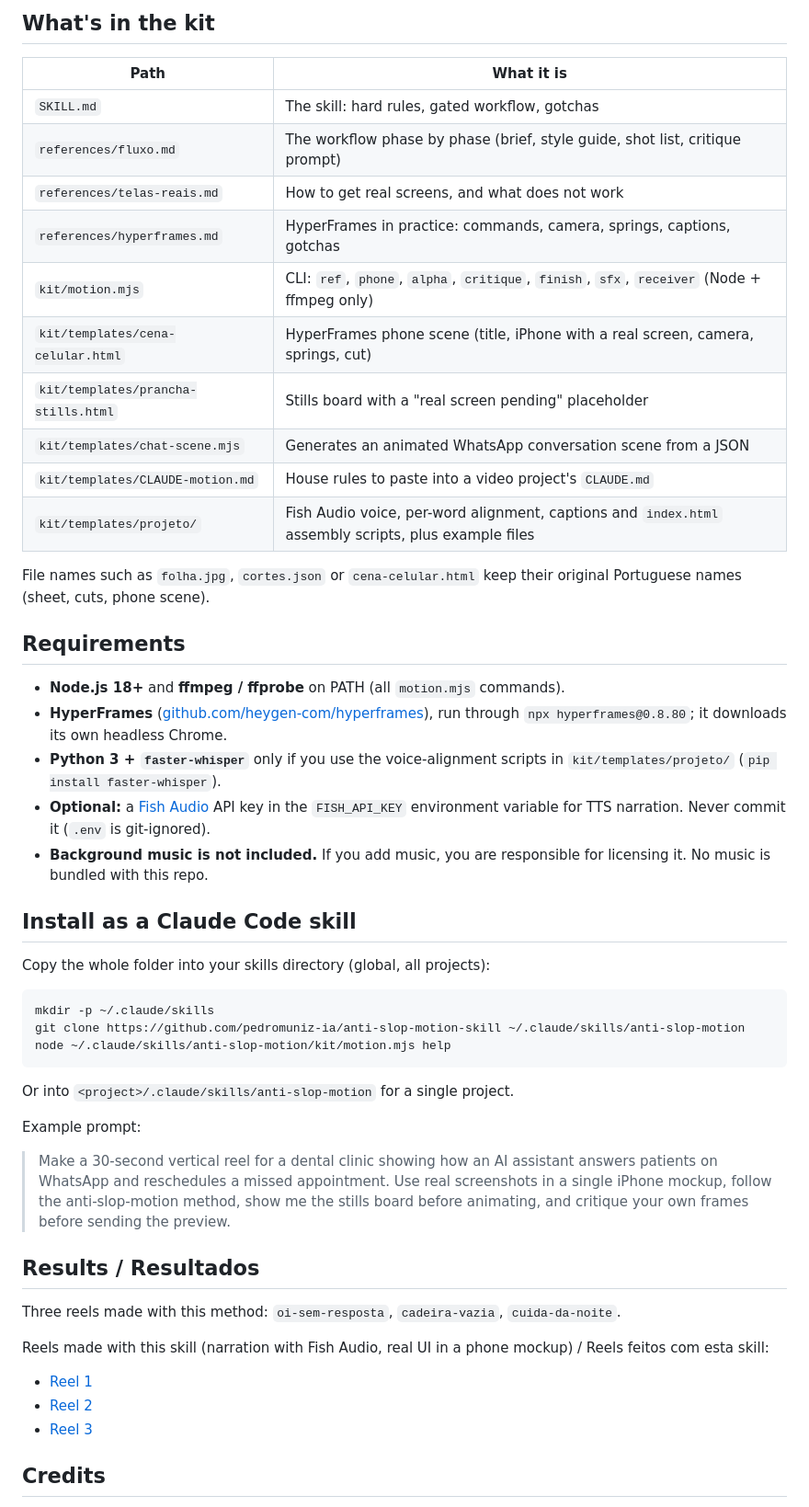
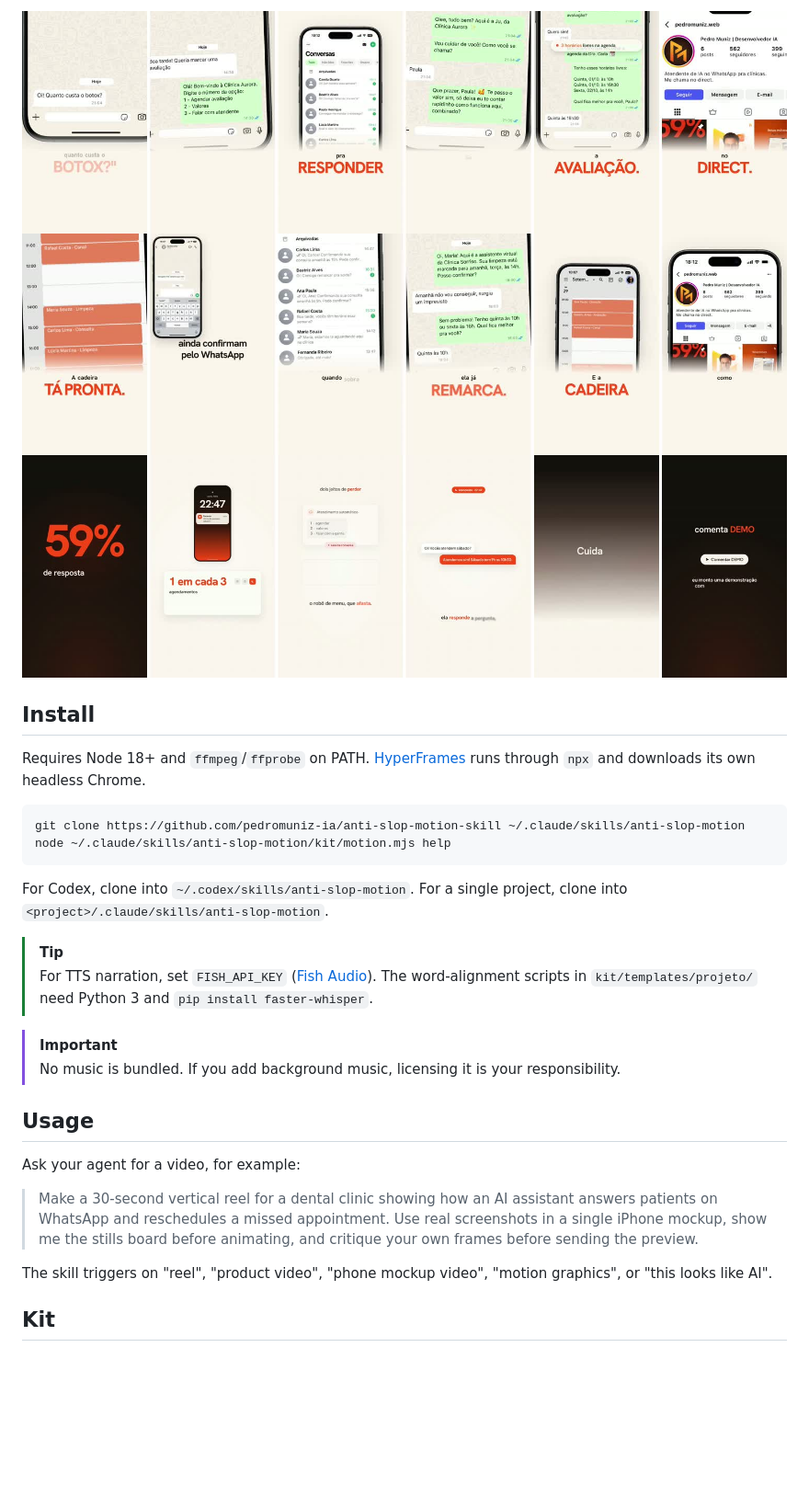
Before and after one commit to pedromuniz-ia/anti-slop-motion-skill, a Markdown page: README.md, the part around one of its changes. Shown at 92% size. Rendered like a GitHub page; pictures changed too: docs/cadeira-vazia-strip.jpg (added), docs/cuida-da-noite-strip.jpg (added), docs/oi-sem-resposta-strip.jpg (added); blank space fills up the shorter version.

Commit message:
Visual README: reel previews, critique strips, demo videos
Co-Authored-By: Claude Opus 5.5 <noreply@anthropic.com>

````diff
--- a/README.md
+++ b/README.md
@@ -26,54 +34,32 @@ Full details: [SKILL.md](SKILL.md) and [references/](references/).
 
-## What's in the kit
+![Critique strip: oi-sem-resposta](docs/oi-sem-resposta-strip.jpg)
+![Critique strip: cadeira-vazia](docs/cadeira-vazia-strip.jpg)
+![Critique strip: cuida-da-noite](docs/cuida-da-noite-strip.jpg)
 
-| Path | What it is |
-|---|---|
-| `SKILL.md` | The skill: hard rules, gated workflow, gotchas |
-| `references/fluxo.md` | The workflow phase by phase (brief, style guide, shot list, critique prompt) |
-| `references/telas-reais.md` | How to get real screens, and what does not work |
-| `references/hyperframes.md` | HyperFrames in practice: commands, camera, springs, captions, gotchas |
-| `kit/motion.mjs` | CLI: `ref`, `phone`, `alpha`, `critique`, `finish`, `sfx`, `receiver` (Node + ffmpeg only) |
-| `kit/templates/cena-celular.html` | HyperFrames phone scene (title, iPhone with a real screen, camera, springs, cut) |
-| `kit/templates/prancha-stills.html` | Stills board with a "real screen pending" placeholder |
-| `kit/templates/chat-scene.mjs` | Generates an animated WhatsApp conversation scene from a JSON |
-| `kit/templates/CLAUDE-motion.md` | House rules to paste into a video project's `CLAUDE.md` |
-| `kit/templates/projeto/` | Fish Audio voice, per-word alignment, captions and `index.html` assembly scripts, plus example files |
+## Install
 
-File names such as `folha.jpg`, `cortes.json` or `cena-celular.html` keep their original Portuguese names (sheet, cuts, phone scene).
-
-## Requirements
-
-- **Node.js 18+** and **ffmpeg / ffprobe** on PATH (all `motion.mjs` commands).
-- **HyperFrames** ([github.com/heygen-com/hyperframes](https://github.com/heygen-com/hyperframes)), run through `npx hyperframes@0.8.80`; it downloads its own headless Chrome.
-- **Python 3 + `faster-whisper`** only if you use the voice-alignment scripts in `kit/templates/projeto/` (`pip install faster-whisper`).
-- **Optional:** a [Fish Audio](https://fish.audio) API key in the `FISH_API_KEY` environment variable for TTS narration. Never commit it (`.env` is git-ignored).
-- **Background music is not included.** If you add music, you are responsible for licensing it. No music is bundled with this repo.
-
-## Install as a Claude Code skill
-
-Copy the whole folder into your skills directory (global, all projects):
+Requires Node 18+ and `ffmpeg`/`ffprobe` on PATH. [HyperFrames](https://github.com/heygen-com/hyperframes) runs through `npx` and downloads its own headless Chrome.
 
 ```bash
-mkdir -p ~/.claude/skills
 git clone https://github.com/pedromuniz-ia/anti-slop-motion-skill ~/.claude/skills/anti-slop-motion
 node ~/.claude/skills/anti-slop-motion/kit/motion.mjs help
 ```
 
-Or into `<project>/.claude/skills/anti-slop-motion` for a single project.
+For Codex, clone into `~/.codex/skills/anti-slop-motion`. For a single project, clone into `<project>/.claude/skills/anti-slop-motion`.
 
-Example prompt:
+> [!TIP]
+> For TTS narration, set `FISH_API_KEY` ([Fish Audio](https://fish.audio)). The word-alignment scripts in `kit/templates/projeto/` need Python 3 and `pip install faster-whisper`.
 
-> Make a 30-second vertical reel for a dental clinic showing how an AI assistant answers patients on WhatsApp and reschedules a missed appointment. Use real screenshots in a single iPhone mockup, follow the anti-slop-motion method, show me the stills board before animating, and critique your own frames before sending the preview.
+> [!IMPORTANT]
+> No music is bundled. If you add background music, licensing it is your responsibility.
 
-## Results / Resultados
+## Usage
 
-Three reels made with this method: `oi-sem-resposta`, `cadeira-vazia`, `cuida-da-noite`.
+Ask your agent for a video, for example:
 
-Reels made with this skill (narration with Fish Audio, real UI in a phone mockup) / Reels feitos com esta skill:
+> Make a 30-second vertical reel for a dental clinic showing how an AI assistant answers patients on WhatsApp and reschedules a missed appointment. Use real screenshots in a single iPhone mockup, show me the stills board before animating, and critique your own frames before sending the preview.
 
-- [Reel 1](https://www.instagram.com/p/DdzNWVlhR_F/)
-- [Reel 2](https://www.instagram.com/p/DdyxU39ht7u/)
-- [Reel 3](https://www.instagram.com/p/Dd1QHlShibu/)
+The skill triggers on "reel", "product video", "phone mockup video", "motion graphics", or "this looks like AI".
 
-## Credits
+## Kit
 
````
Also changed, not shown: other parts of README.md (+47 -76 lines), docs/cuida-da-noite.gif (added), 6 other files.
